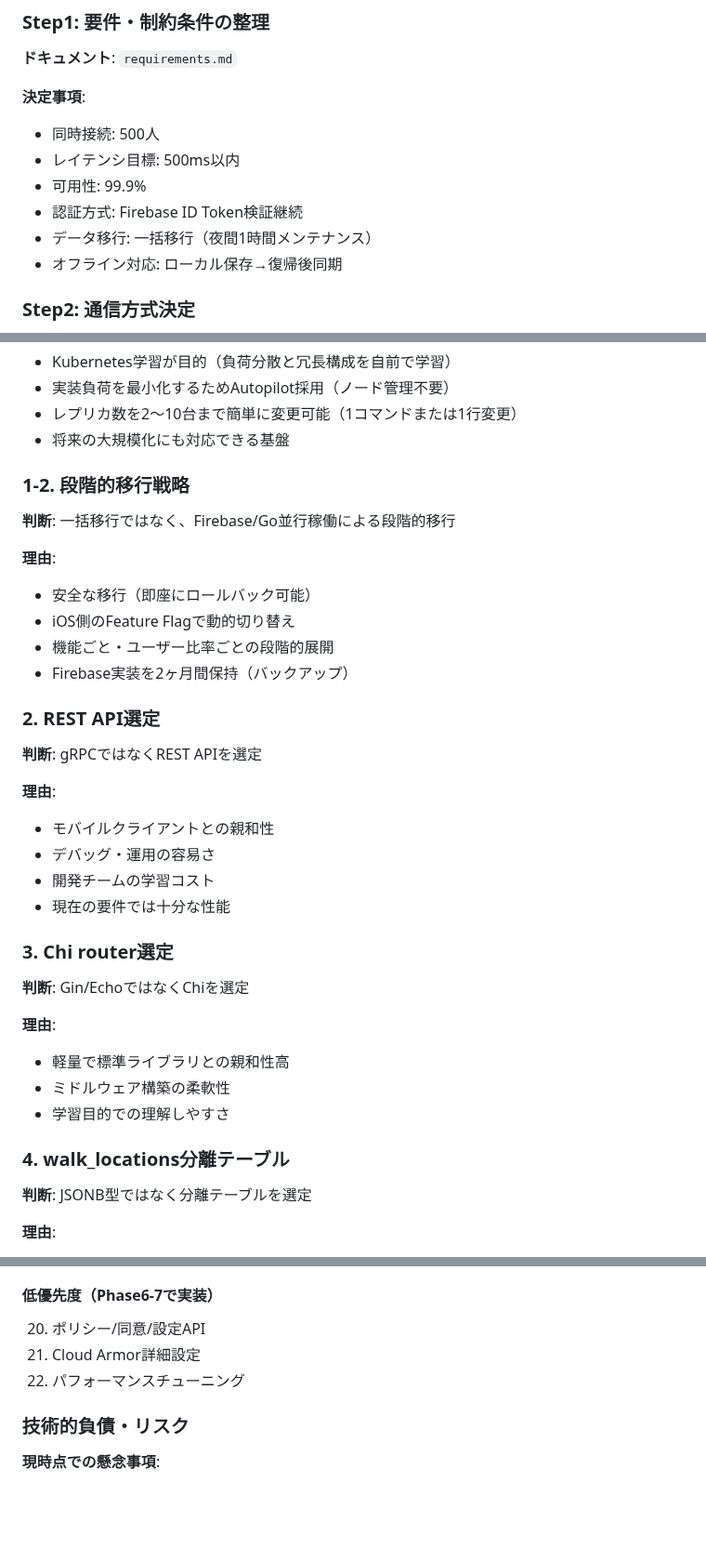
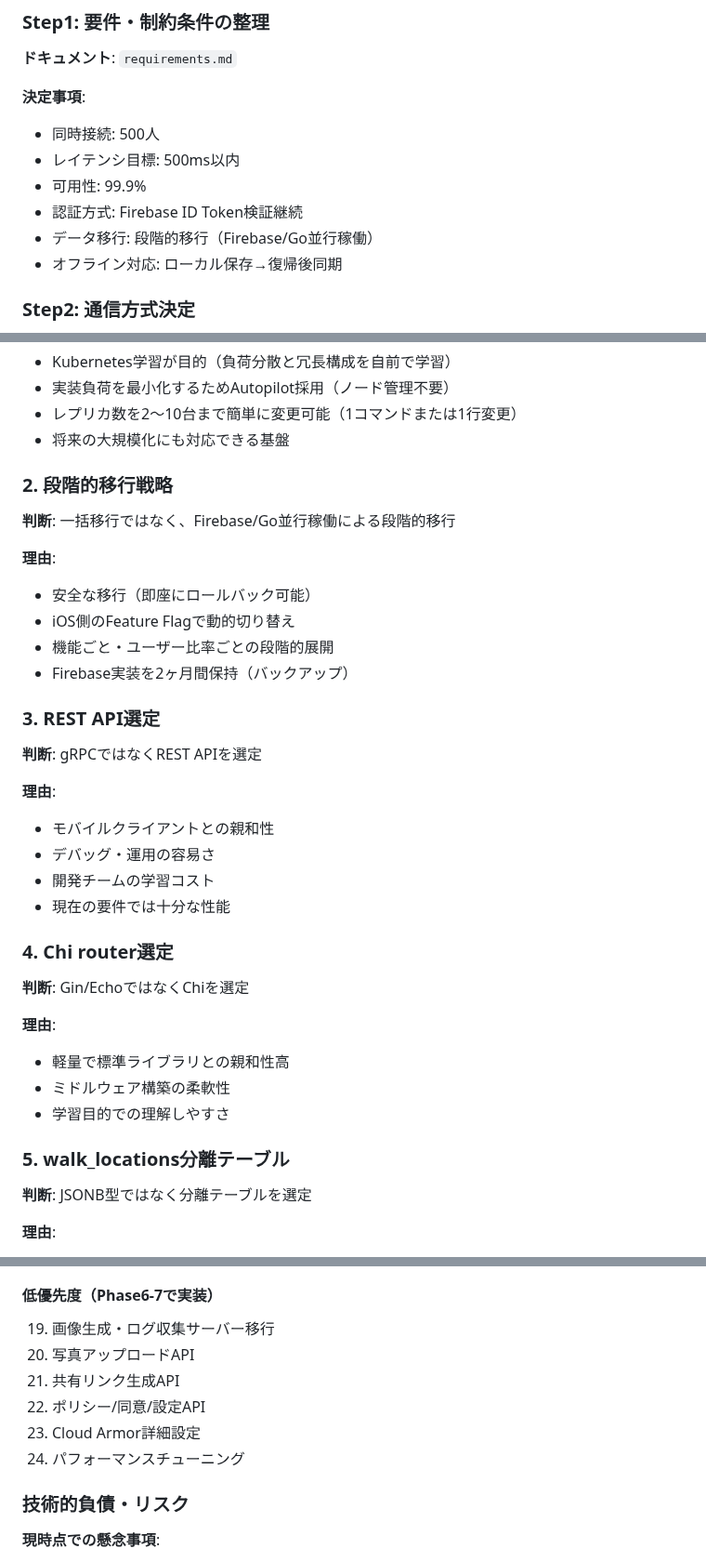
Before and after one commit to RRRRRRR-777/TokoToko, a Markdown page: backend/docs/phase1-summary.md, 3 parts joined by grey strips. Shown at 93% size. GitHub-like rendering; blank space fills up the shorter version.

```diff
--- a/backend/docs/phase1-summary.md
+++ b/backend/docs/phase1-summary.md
@@ -21,7 +21,7 @@ Go言語バックエンド実装のPhase1（設計フェーズ）を完了しま
 - レイテンシ目標: 500ms以内
 - 可用性: 99.9%
 - 認証方式: Firebase ID Token検証継続
-- データ移行: 一括移行（夜間1時間メンテナンス）
+- データ移行: 段階的移行（Firebase/Go並行稼働）
 - オフライン対応: ローカル保存→復帰後同期
 
 ### Step2: 通信方式決定
@@ -177,7 +175,7 @@ POST   /v1/walks/{id}/locations  # 位置情報バッチ追加
 - レプリカ数を2〜10台まで簡単に変更可能（1コマンドまたは1行変更）
 - 将来の大規模化にも対応できる基盤
 
-### 1-2. 段階的移行戦略
+### 2. 段階的移行戦略
 **判断**: 一括移行ではなく、Firebase/Go並行稼働による段階的移行
 
 **理由**:
@@ -186,7 +184,7 @@ POST   /v1/walks/{id}/locations  # 位置情報バッチ追加
 - 機能ごと・ユーザー比率ごとの段階的展開
 - Firebase実装を2ヶ月間保持（バックアップ）
 
-### 2. REST API選定
+### 3. REST API選定
 **判断**: gRPCではなくREST APIを選定
 
 **理由**:
@@ -195,7 +193,7 @@ POST   /v1/walks/{id}/locations  # 位置情報バッチ追加
 - 開発チームの学習コスト
 - 現在の要件では十分な性能
 
-### 3. Chi router選定
+### 4. Chi router選定
 **判断**: Gin/EchoではなくChiを選定
 
 **理由**:
@@ -203,7 +201,7 @@ POST   /v1/walks/{id}/locations  # 位置情報バッチ追加
 - ミドルウェア構築の柔軟性
 - 学習目的での理解しやすさ
 
-### 4. walk_locations分離テーブル
+### 5. walk_locations分離テーブル
 **判断**: JSONB型ではなく分離テーブルを選定
 
 **理由**:
@@ -262,9 +262,12 @@ POST   /v1/walks/{id}/locations  # 位置情報バッチ追加
 18. テストカバレッジ向上
 
 #### 低優先度（Phase6-7で実装）
-20. ポリシー/同意/設定API
-21. Cloud Armor詳細設定
-22. パフォーマンスチューニング
+19. 画像生成・ログ収集サーバー移行
+20. 写真アップロードAPI
+21. 共有リンク生成API
+22. ポリシー/同意/設定API
+23. Cloud Armor詳細設定
+24. パフォーマンスチューニング
 
 ### 技術的負債・リスク
 
```
Also changed, not shown: other parts of backend/docs/phase1-summary.md (+24 -24 lines).
